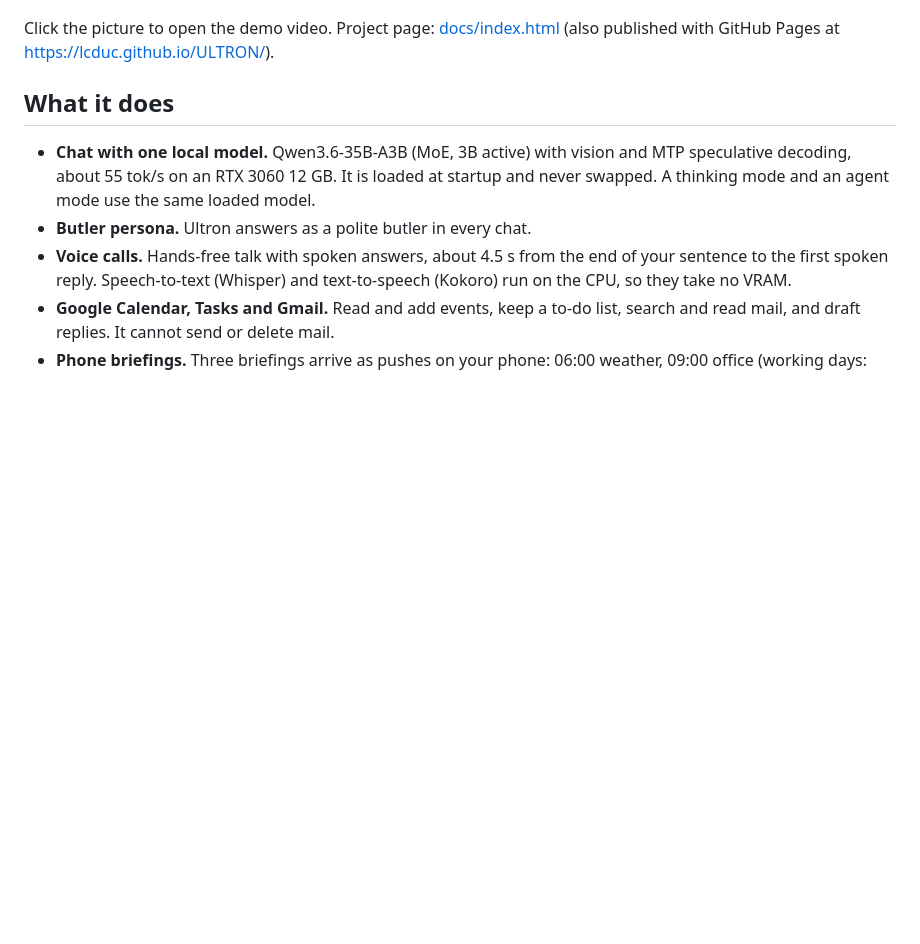
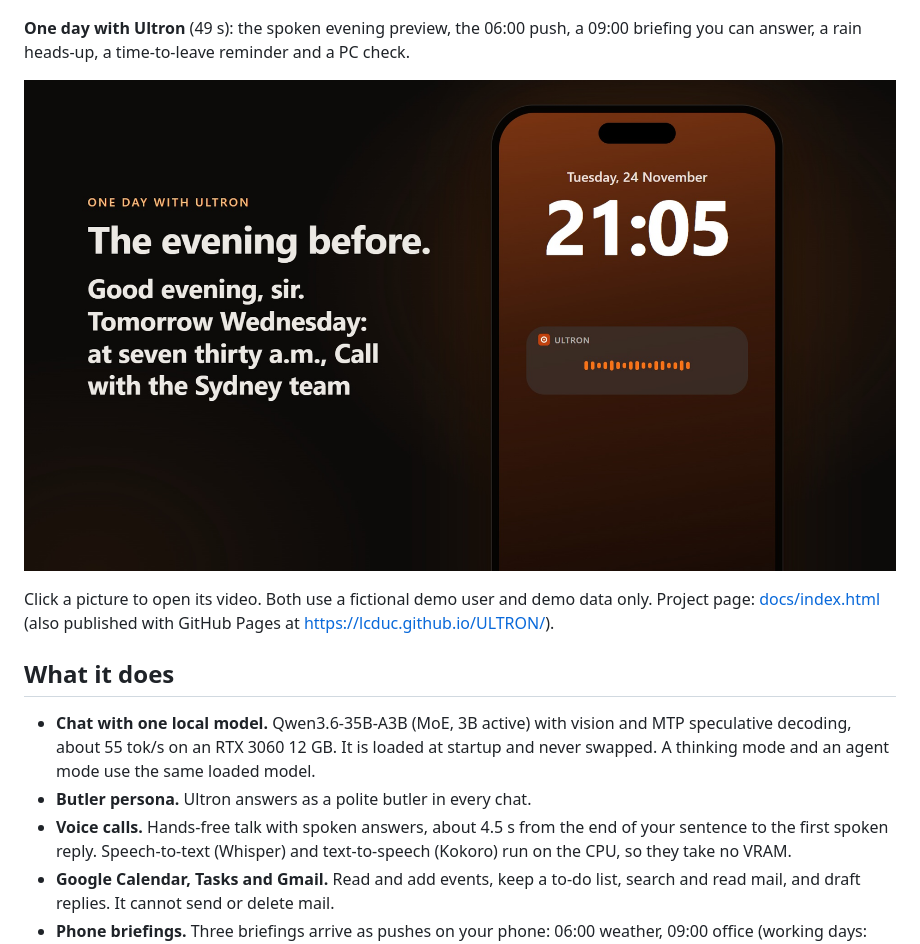
Before and after one commit to lcduc/ULTRON, a Markdown page: README.md, the part around the change. Rendered like a GitHub page; pictures changed too: docs/assets/ultron-day.jpg (added); blank space fills up the shorter version.

Commit message:
Add demo video 2: One day with Ultron
49 s, 1920x1080, made with brag-slim from demo data only (fictional
user, calendar, news and market numbers). Shows the spoken evening
preview, the 06:00 push, answering the 09:00 briefing, a rain alert, a
time-to-leave reminder and the system report.

Co-Authored-By: Claude Opus 5.5 <noreply@anthropic.com>

```diff
--- a/README.md
+++ b/README.md
@@ -4,7 +4,11 @@ A private AI butler that runs on your own PC. No cloud AI: the model, your chats
 
 [![Ultron demo video](docs/assets/ultron-demo.jpg)](docs/assets/ultron-demo.mp4)
 
-Click the picture to open the demo video. Project page: [docs/index.html](docs/index.html) (also published with GitHub Pages at https://lcduc.github.io/ULTRON/).
+**One day with Ultron** (49 s): the spoken evening preview, the 06:00 push, a 09:00 briefing you can answer, a rain heads-up, a time-to-leave reminder and a PC check.
+
+[![One day with Ultron](docs/assets/ultron-day.jpg)](docs/assets/ultron-day.mp4)
+
+Click a picture to open its video. Both use a fictional demo user and demo data only. Project page: [docs/index.html](docs/index.html) (also published with GitHub Pages at https://lcduc.github.io/ULTRON/).
 
 ## What it does
 
```
Also changed, not shown: 1 other file.
